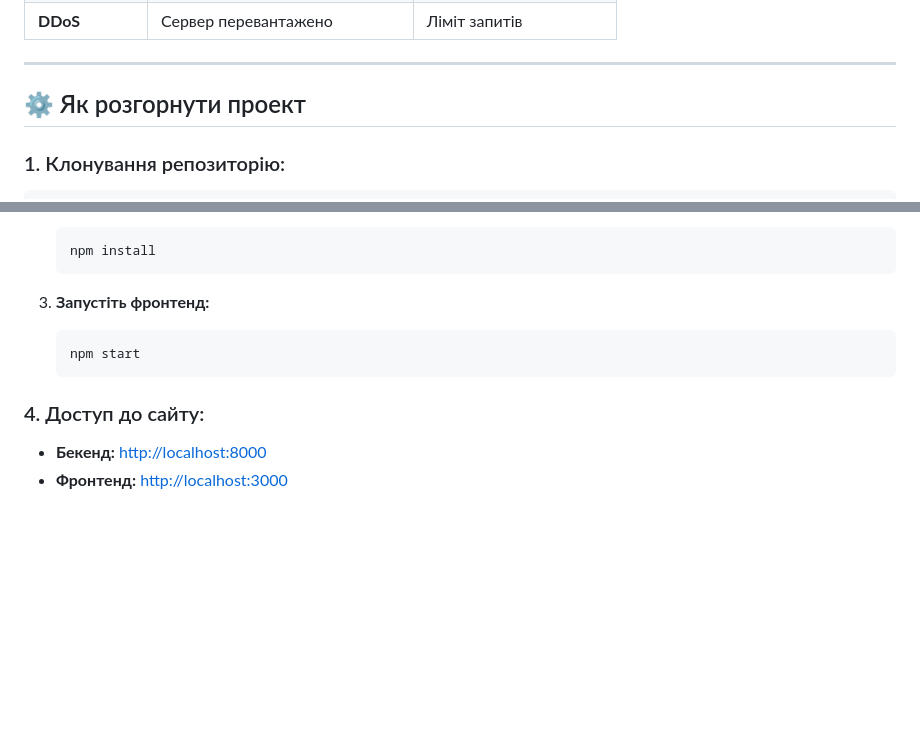
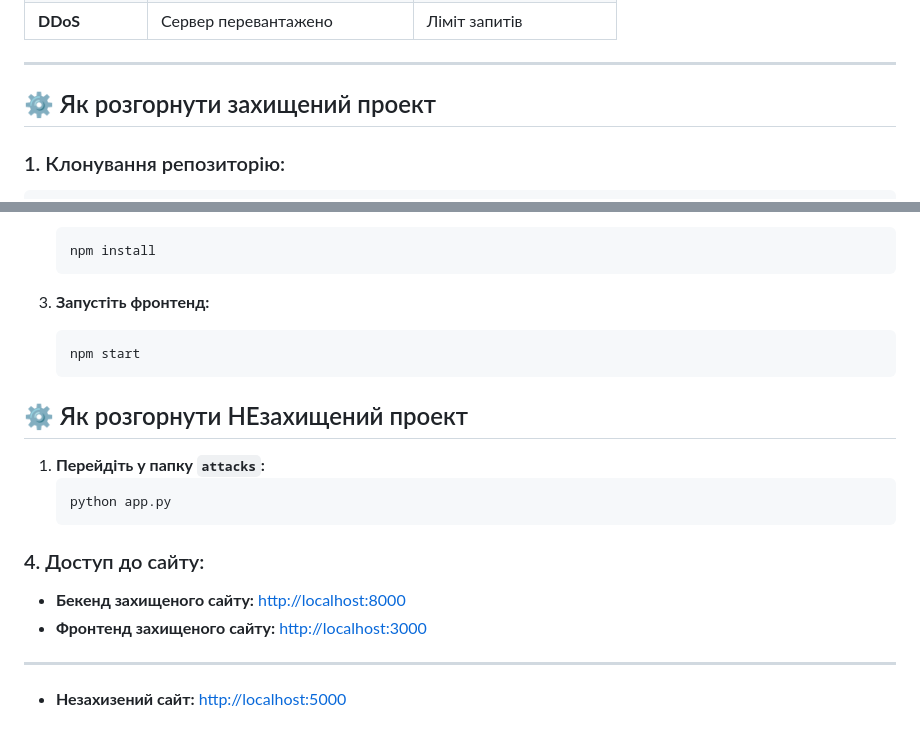
Before and after one commit to valentynvovchak/SafeAndAttack, a Markdown page: README.md, 2 parts joined by grey strips. Rendered like a GitHub page; blank space fills up the shorter version.

````diff
--- a/README.md
+++ b/README.md
@@ -167,7 +167,7 @@ http://localhost:8000/api/ads/2/
 
 ---
 
-## ⚙️ Як розгорнути проект
+## ⚙️ Як розгорнути захищений проект
 
 ### 1. Клонування репозиторію:
 ```bash
@@ -215,6 +215,14 @@ cd safe-and-attack
    npm start
    ```
 
+## ⚙️ Як розгорнути НЕзахищений проект
+1. **Перейдіть у папку `attacks`:**
+   ```bash
+   python app.py
+   ```
+
 ### 4. Доступ до сайту:
-- **Бекенд:** [http://localhost:8000](http://localhost:8000)
-- **Фронтенд:** [http://localhost:3000](http://localhost:3000)
+- **Бекенд захищеного сайту:** [http://localhost:8000](http://localhost:8000)
+- **Фронтенд захищеного сайту:** [http://localhost:3000](http://localhost:3000)
+- --
+- **Незахизений сайт:** [http://localhost:5000](http://localhost:5000)
````
